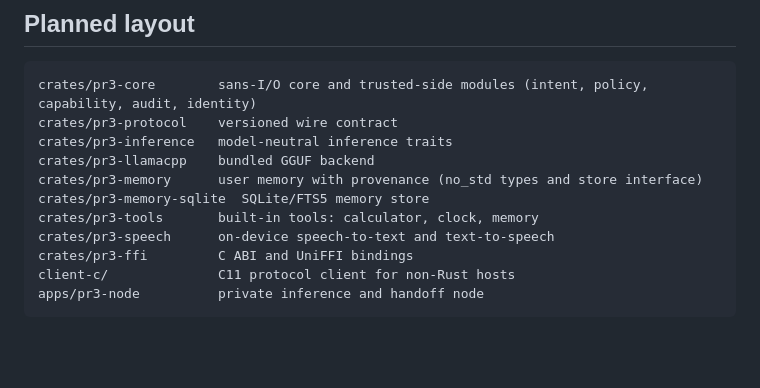
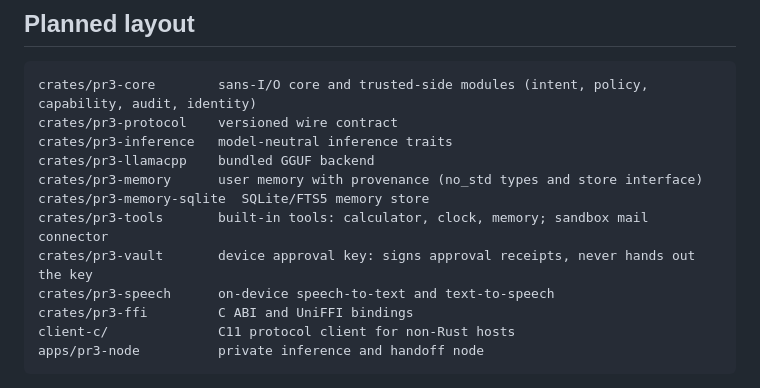
Before and after one commit to PooyaEimandar/PR3, a Markdown page: README.md, the part around the change. GitHub-like rendering; blank space fills up the shorter version.

```diff
--- a/README.md
+++ b/README.md
@@ -52,7 +52,8 @@ crates/pr3-inference   model-neutral inference traits
 crates/pr3-llamacpp    bundled GGUF backend
 crates/pr3-memory      user memory with provenance (no_std types and store interface)
 crates/pr3-memory-sqlite  SQLite/FTS5 memory store
-crates/pr3-tools       built-in tools: calculator, clock, memory
+crates/pr3-tools       built-in tools: calculator, clock, memory; sandbox mail connector
+crates/pr3-vault       device approval key: signs approval receipts, never hands out the key
 crates/pr3-speech      on-device speech-to-text and text-to-speech
 crates/pr3-ffi         C ABI and UniFFI bindings
 client-c/              C11 protocol client for non-Rust hosts
```
Also changed, not shown: Roadmap.MD (+12 -1 lines).
